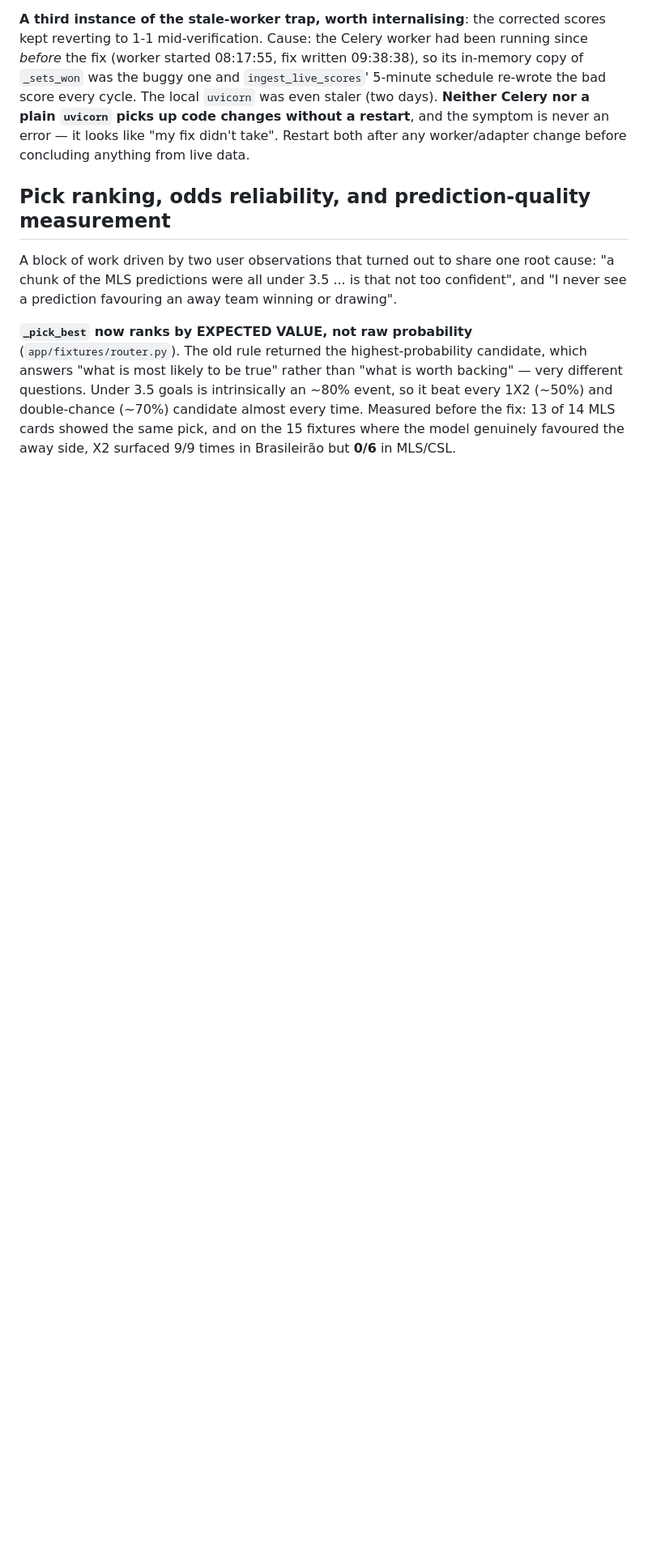
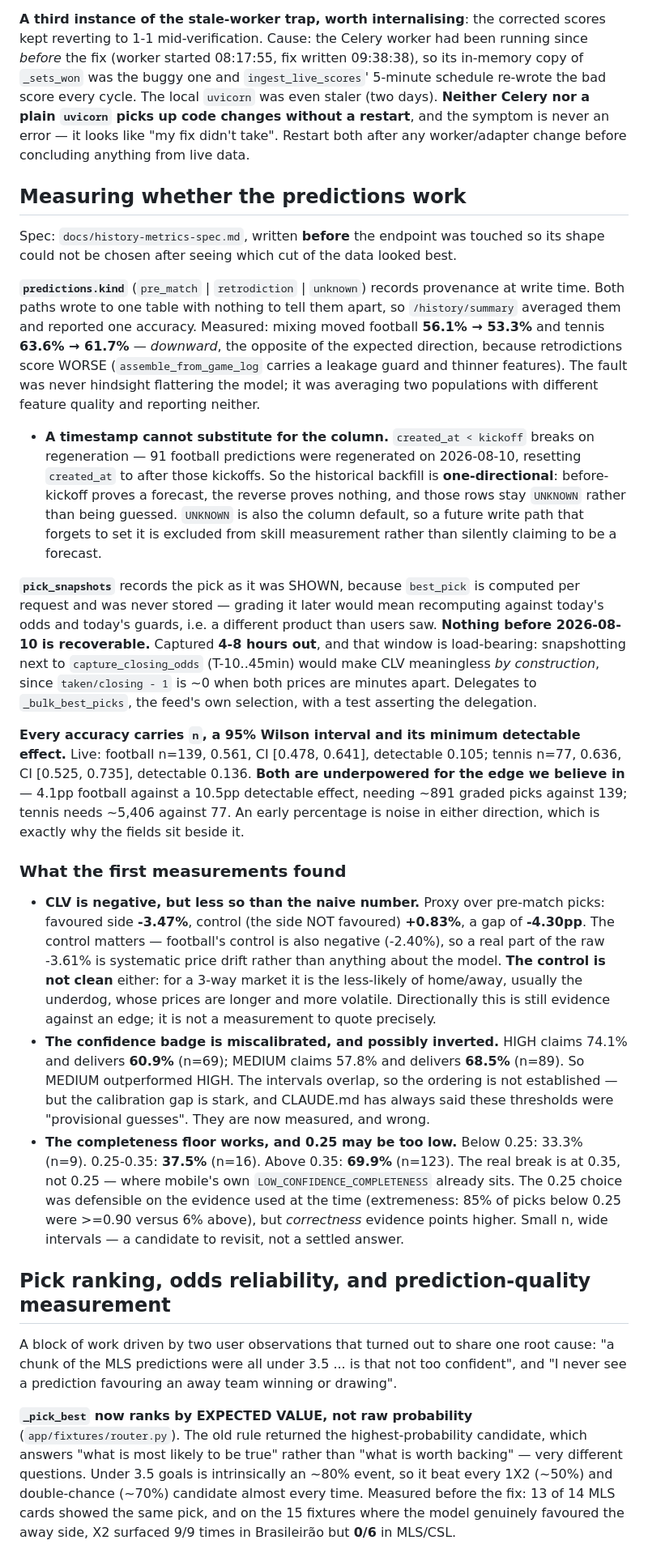
Before and after one commit to UsangR01/sportiq, a Markdown page: CLAUDE.md, the part around one of its changes. Shown at 81% size. Drawn GitHub-style; blank space fills up the shorter version.

Commit message:
docs: correct the /history stub claim, and record the first measurements
CLAUDE.md said GET /history was a 501 stub. It has been live and serving
for some time, and the line was quoted back as a reason to "build"
something that already existed.

The cost was worse than a wasted afternoon: because nobody was looking
at it, /history/summary spent that time averaging pre-match forecasts
with retrodictions and reporting one accuracy -- a live, user-facing
number computed over a population nobody had chosen.

Adds a section for the measurement work and what the first reads found:

CLV is negative but less so than the naive figure. Favoured side -3.47%
against a control (the side NOT favoured) of +0.83%, a -4.30pp gap.
Football's control is also negative, so part of the raw -3.61% is
systematic drift rather than anything about the model. The control is
not clean either -- for a 3-way market it is the less-likely of
home/away, usually the underdog, whose prices are longer and more
volatile. Directional evidence against an edge; not a number to quote
precisely.

The confidence badge is miscalibrated and possibly inverted. HIGH claims
74.1% and delivers 60.9%; MEDIUM claims 57.8% and delivers 68.5%. The
intervals overlap so the ordering is not established, but the
calibration gap is stark and these thresholds have always been recorded
as provisional guesses. They are now measured, and wrong.

The completeness floor works, and 0.25 may be too low: below 0.25 is
33.3%, 0.25-0.35 is 37.5%, above 0.35 is 69.9%. The break is at 0.35 --
where mobile's own threshold already sits. My 0.25 was defensible on the
extremeness evidence used at the time but correctness points higher.
Small n, wide intervals, a candidate to revisit rather than a settled
answer.

Co-Authored-By: Claude Opus 5 <noreply@anthropic.com>

```diff
--- a/CLAUDE.md
+++ b/CLAUDE.md
@@ -433,6 +433,61 @@ code changes without a restart**, and the symptom is never an error — it looks
 didn't take". Restart both after any worker/adapter change before concluding anything from live
 data.
 
+## Measuring whether the predictions work
+
+Spec: `docs/history-metrics-spec.md`, written **before** the endpoint was touched so its shape
+could not be chosen after seeing which cut of the data looked best.
+
+**`predictions.kind`** (`pre_match` | `retrodiction` | `unknown`) records provenance at write
+time. Both paths wrote to one table with nothing to tell them apart, so `/history/summary`
+averaged them and reported one accuracy. Measured: mixing moved football **56.1% → 53.3%** and
+tennis **63.6% → 61.7%** — *downward*, the opposite of the expected direction, because
+retrodictions score WORSE (`assemble_from_game_log` carries a leakage guard and thinner
+features). The fault was never hindsight flattering the model; it was averaging two populations
+with different feature quality and reporting neither.
+- **A timestamp cannot substitute for the column.** `created_at < kickoff` breaks on
+  regeneration — 91 football predictions were regenerated on 2026-08-10, resetting `created_at`
+  to after those kickoffs. So the historical backfill is **one-directional**: before-kickoff
+  proves a forecast, the reverse proves nothing, and those rows stay `UNKNOWN` rather than being
+  guessed. `UNKNOWN` is also the column default, so a future write path that forgets to set it
+  is excluded from skill measurement rather than silently claiming to be a forecast.
+
+**`pick_snapshots`** records the pick as it was SHOWN, because `best_pick` is computed per
+request and was never stored — grading it later would mean recomputing against today's odds and
+today's guards, i.e. a different product than users saw. **Nothing before 2026-08-10 is
+recoverable.** Captured **4-8 hours out**, and that window is load-bearing: snapshotting next to
+`capture_closing_odds` (T-10..45min) would make CLV meaningless *by construction*, since
+`taken/closing - 1` is ~0 when both prices are minutes apart. Delegates to `_bulk_best_picks`,
+the feed's own selection, with a test asserting the delegation.
+
+**Every accuracy carries `n`, a 95% Wilson interval and its minimum detectable effect.** Live:
+football n=139, 0.561, CI [0.478, 0.641], detectable 0.105; tennis n=77, 0.636, CI
+[0.525, 0.735], detectable 0.136. **Both are underpowered for the edge we believe in** — 4.1pp
+football against a 10.5pp detectable effect, needing ~891 graded picks against 139; tennis needs
+~5,406 against 77. An early percentage is noise in either direction, which is exactly why the
+fields sit beside it.
+
+### What the first measurements found
+
+- **CLV is negative, but less so than the naive number.** Proxy over pre-match picks: favoured
+  side **-3.47%**, control (the side NOT favoured) **+0.83%**, a gap of **-4.30pp**. The control
+  matters — football's control is also negative (-2.40%), so a real part of the raw -3.61% is
+  systematic price drift rather than anything about the model. **The control is not clean**
+  either: for a 3-way market it is the less-likely of home/away, usually the underdog, whose
+  prices are longer and more volatile. Directionally this is still evidence against an edge; it
+  is not a measurement to quote precisely.
+- **The confidence badge is miscalibrated, and possibly inverted.** HIGH claims 74.1% and
+  delivers **60.9%** (n=69); MEDIUM claims 57.8% and delivers **68.5%** (n=89). So MEDIUM
+  outperformed HIGH. The intervals overlap, so the ordering is not established — but the
+  calibration gap is stark, and CLAUDE.md has always said these thresholds were "provisional
+  guesses". They are now measured, and wrong.
+- **The completeness floor works, and 0.25 may be too low.** Below 0.25: 33.3% (n=9). 0.25-0.35:
+  **37.5%** (n=16). Above 0.35: **69.9%** (n=123). The real break is at 0.35, not 0.25 — where
+  mobile's own `LOW_CONFIDENCE_COMPLETENESS` already sits. The 0.25 choice was defensible on the
+  evidence used at the time (extremeness: 85% of picks below 0.25 were >=0.90 versus 6% above),
+  but *correctness* evidence points higher. Small n, wide intervals — a candidate to revisit,
+  not a settled answer.
+
 ## Pick ranking, odds reliability, and prediction-quality measurement
 
 A block of work driven by two user observations that turned out to share one root cause: "a
```
Also changed, not shown: other parts of CLAUDE.md (+2 -2 lines).
